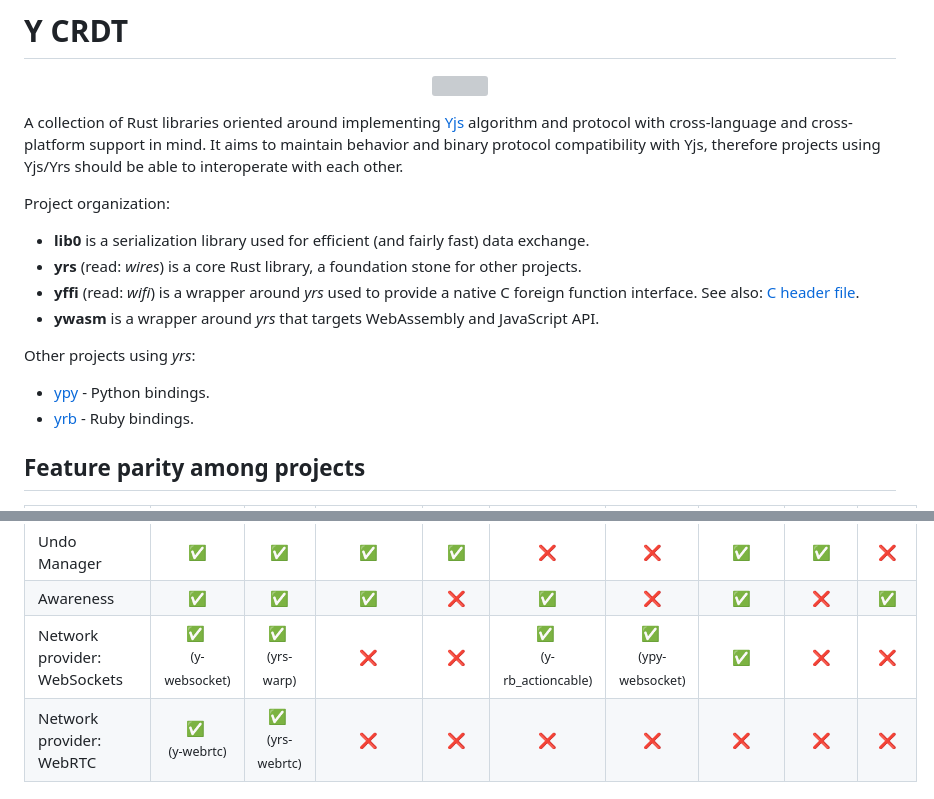
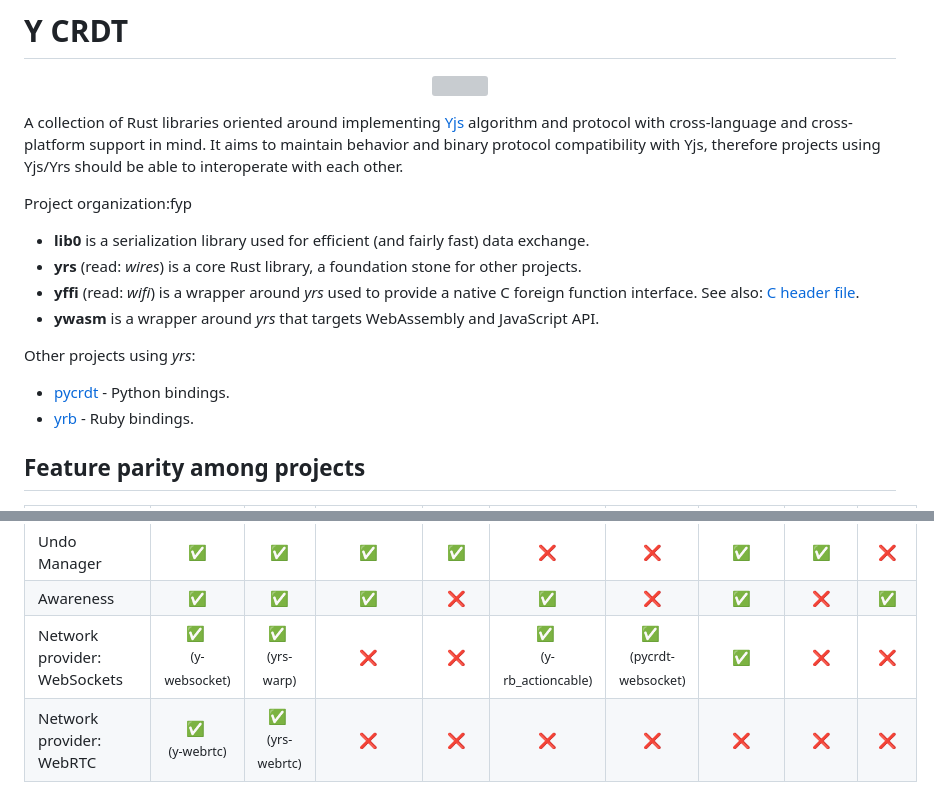
Before and after one commit to y-crdt/y-crdt, a Markdown page: README.md, 2 parts joined by grey strips. GitHub-like rendering; grey boxes are pictures that could not be loaded.

Commit message:
Update python binding from 'ypy' to 'pycrdt'
ypy is deprecated, pycrdt is the new binding

```diff
--- a/README.md
+++ b/README.md
@@ -8,7 +8,7 @@ A collection of Rust libraries oriented around implementing [Yjs](https://yjs.de
 cross-language and cross-platform support in mind. It aims to maintain behavior and binary protocol compatibility with
 Yjs, therefore projects using Yjs/Yrs should be able to interoperate with each other.
 
-Project organization:
+Project organization:fyp
 
 - **lib0** is a serialization library used for efficient (and fairly fast) data exchange.
 - **yrs** (read: *wires*) is a core Rust library, a foundation stone for other projects.
@@ -18,7 +18,7 @@ Project organization:
 
 Other projects using *yrs*:
 
-- [ypy](https://github.com/y-crdt/ypy) - Python bindings.
+- [pycrdt](https://github.com/y-crdt/pycrdt) - Python bindings.
 - [yrb](https://github.com/y-crdt/yrb) - Ruby bindings.
 
 ## Feature parity among projects
@@ -43,7 +43,7 @@ Other projects using *yrs*:
 | Sticky indexes                          |                     &#x2705;                      |                  &#x2705;                  |                       &#x2705;                        |    &#x2705;     |                     &#x274C;                     |                   &#x274C;                   |     &#x2705;      |     &#x274C;     |    &#x274C;    |
 | Undo Manager                            |                     &#x2705;                      |                  &#x2705;                  |                       &#x2705;                        |    &#x2705;     |                     &#x274C;                     |                   &#x274C;                   |     &#x2705;      |     &#x2705;     |    &#x274C;    |
 | Awareness                               |                     &#x2705;                      |                  &#x2705;                  |                       &#x2705;                        |    &#x274C;     |                     &#x2705;                     |                   &#x274C;                   |     &#x2705;      |     &#x274C;     |    &#x2705;    |
-| Network provider: WebSockets            |    &#x2705; <br/> <small>(y-websocket)</small>    |  &#x2705; <br/> <small>(yrs-warp)</small>  |                       &#x274C;                        |    &#x274C;     | &#x2705; <br/> <small>(y-rb_actioncable)</small> | &#x2705; <br/><small>(ypy-websocket)</small> |     &#x2705;      |     &#x274C;     |    &#x274C;    |
+| Network provider: WebSockets            |    &#x2705; <br/> <small>(y-websocket)</small>    |  &#x2705; <br/> <small>(yrs-warp)</small>  |                       &#x274C;                        |    &#x274C;     | &#x2705; <br/> <small>(y-rb_actioncable)</small> | &#x2705; <br/><small>(pycrdt-websocket)</small> |     &#x2705;      |     &#x274C;     |    &#x274C;    |
 | Network provider: WebRTC                |     &#x2705; <br/> <small>(y-webrtc)</small>      | &#x2705; <br/> <small>(yrs-webrtc)</small> |                       &#x274C;                        |    &#x274C;     |                     &#x274C;                     |                   &#x274C;                   |     &#x274C;      |     &#x274C;     |    &#x274C;    |
 
 ## Maintainers
```
